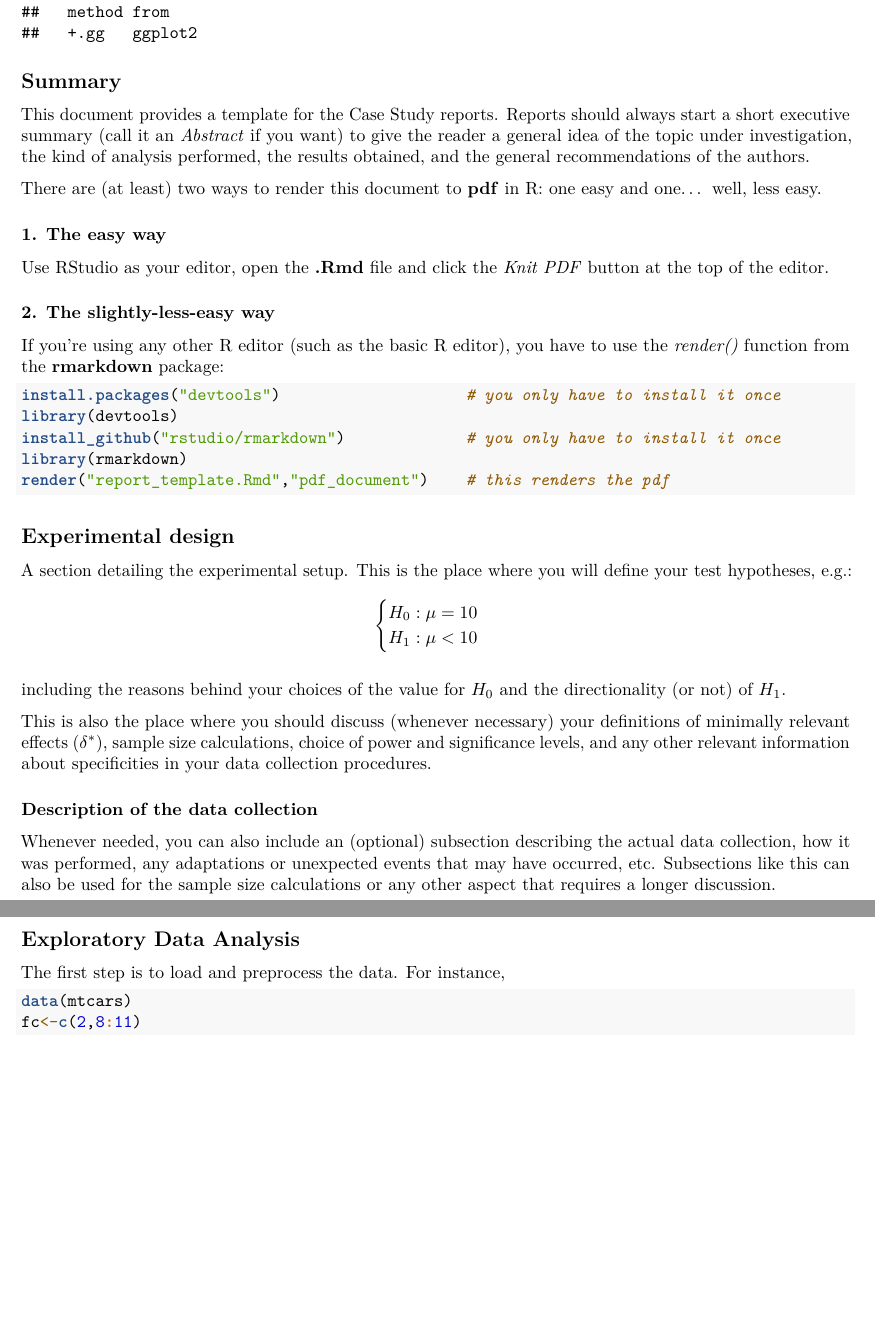
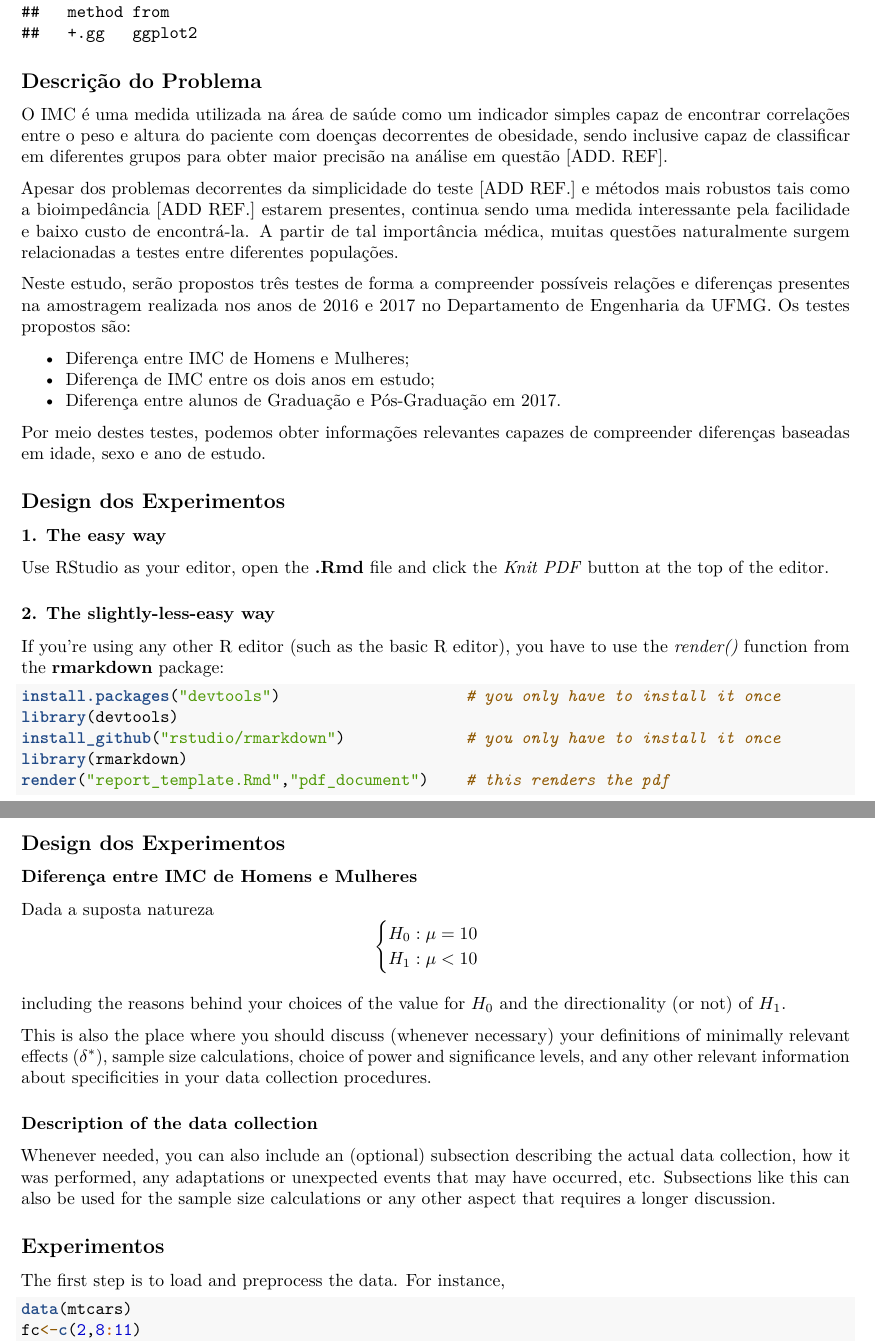
Before and after one commit to MatheusCascalho/planejamento_e_analise_experimentos, an R Markdown document (report_template.Rmd): two parts of pages 1 and 2 of 3 before the commit and two parts of pages 1 and 2 of 4 after it, joined at a grey line, cut so that both start at the same text, the shorter picture padded with empty space. Rendered offline with R 4.5, knitr and Pandoc, then LaTeX, with nearby package versions.

Commit message:
R mkd - Relatório

````diff
--- a/report_template.Rmd
+++ b/report_template.Rmd
@@ -25,10 +25,20 @@ if (!require(GGally, quietly = TRUE)){
       install.packages("GGally")
       }
 ```
-## Summary
-This document provides a template for the Case Study reports. Reports should always start a short executive summary (call it an _Abstract_ if you want) to give the reader a general idea of the topic under investigation, the kind of analysis performed, the results obtained, and the general recommendations of the authors.
+## Descrição do Problema
+O IMC é uma medida utilizada na área de saúde como um indicador simples capaz de encontrar correlações entre o peso e altura do paciente com doenças decorrentes de obesidade, sendo inclusive capaz de classificar em diferentes grupos para obter maior precisão na análise em questão [ADD. REF].
 
-There are (at least) two ways to render this document to **pdf** in R: one easy and one... well, less easy.
+Apesar dos problemas decorrentes da simplicidade do teste [ADD REF.] e métodos mais robustos tais como a bioimpedância [ADD REF.] estarem presentes, continua sendo uma medida interessante pela facilidade e baixo custo de encontrá-la. A partir de tal importância médica, muitas questões naturalmente surgem relacionadas a testes entre diferentes populações.
+
+Neste estudo, serão propostos três testes de forma a compreender possíveis relações e diferenças presentes na amostragem realizada nos anos de 2016 e 2017 no Departamento de Engenharia da UFMG. Os testes propostos são:
+
+* Diferença entre IMC de Homens e Mulheres;
+* Diferença de IMC entre os dois anos em estudo;
+* Diferença entre alunos de Graduação e Pós-Graduação em 2017.
+
+Por meio destes testes, podemos obter informações relevantes capazes de compreender diferenças baseadas em idade, sexo e ano de estudo.
+
+## Design dos Experimentos
 
 ### 1. The easy way
 Use [RStudio](http://rstudio.com/) as your editor, open the **.Rmd** file and click the _Knit PDF_ button at the top of the editor.
@@ -44,8 +54,10 @@ library(rmarkdown)
 render("report_template.Rmd","pdf_document")    # this renders the pdf
 ```
 
-## Experimental design
-A section detailing the experimental setup. This is the place where you will define your test hypotheses, e.g.:
+## Design dos Experimentos
+
+### Diferença entre IMC de Homens e Mulheres
+Dada a suposta natureza
 $$\begin{cases} H_0: \mu = 10&\\H_1: \mu<10\end{cases}$$
 
 including the reasons behind your choices of the value for $H_0$ and the directionality (or not) of $H_1$.
@@ -55,7 +67,7 @@ This is also the place where you should discuss (whenever necessary) your defini
 ### Description of the data collection
 Whenever needed, you can also include an (optional) subsection describing the actual data collection, how it was performed, any adaptations or unexpected events that may have occurred, etc. Subsections like this can also be used for the sample size calculations or any other aspect that requires a longer discussion.
 
-## Exploratory Data Analysis
+## Experimentos
 The first step is to load and preprocess the data. For instance,
 ```{r loaddata}
 data(mtcars)
````
Also changed, not shown: report_template.pdf (added).
